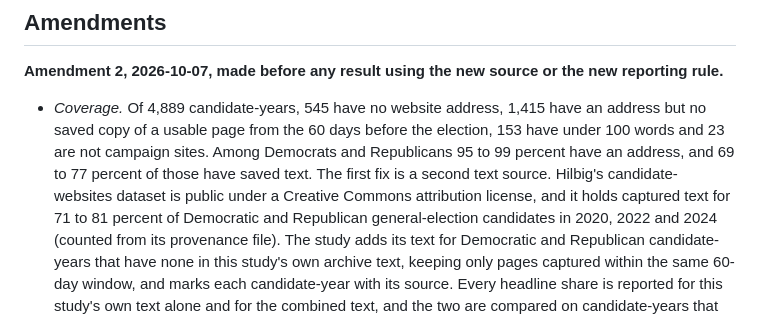
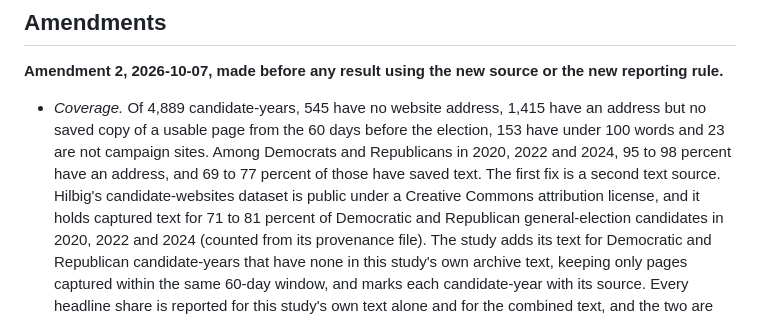
Before and after one commit to Carson-Frost/campaign-website-language, a Markdown page: ANALYSIS_PLAN.md, the part around the change. GitHub-like rendering.

Commit message:
docs: correct the year range in the coverage amendment

```diff
--- a/ANALYSIS_PLAN.md
+++ b/ANALYSIS_PLAN.md
@@ -202,8 +202,8 @@ documentation is read in full, and is exploratory.
 
 - *Coverage.* Of 4,889 candidate-years, 545 have no website address, 1,415 have an address but no saved
   copy of a usable page from the 60 days before the election, 153 have under 100 words and 23 are not
-  campaign sites. Among Democrats and Republicans 95 to 99 percent have an address, and 69 to 77 percent
-  of those have saved text. The first fix is a second text source. Hilbig's candidate-websites dataset is
+  campaign sites. Among Democrats and Republicans in 2020, 2022 and 2024, 95 to 98 percent have an
+  address, and 69 to 77 percent of those have saved text. The first fix is a second text source. Hilbig's candidate-websites dataset is
   public under a Creative Commons attribution license, and it holds captured text for 71 to 81 percent
   of Democratic and Republican general-election candidates in 2020, 2022 and 2024 (counted from its
   provenance file). The study adds its text for Democratic and Republican candidate-years that have none
```
